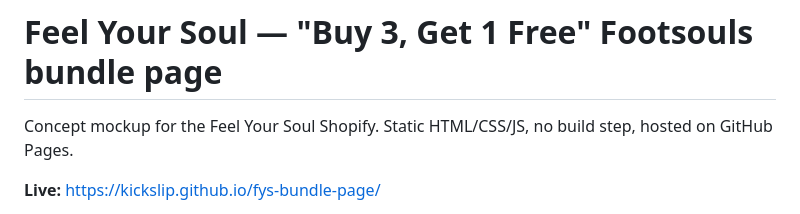
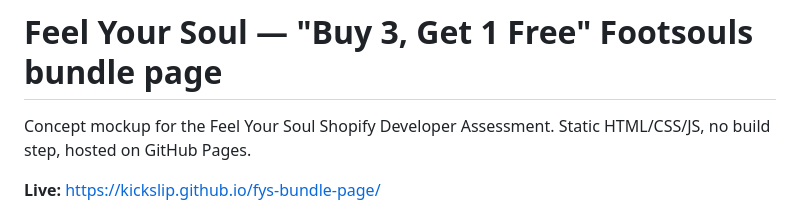
Before and after one commit to kickslip/FYS-Mockup-landing-page, a Markdown page: README.md, the part around the change. GitHub-like rendering.

Commit message:
Update README.md to clarify assessment purpose

```diff
--- a/README.md
+++ b/README.md
@@ -1,6 +1,6 @@
 # Feel Your Soul — "Buy 3, Get 1 Free" Footsouls bundle page
 
-Concept mockup for the Feel Your Soul Shopify. Static HTML/CSS/JS,
+Concept mockup for the Feel Your Soul Shopify Developer Assessment. Static HTML/CSS/JS,
 no build step, hosted on GitHub Pages.
 
 **Live:** https://kickslip.github.io/fys-bundle-page/
```
